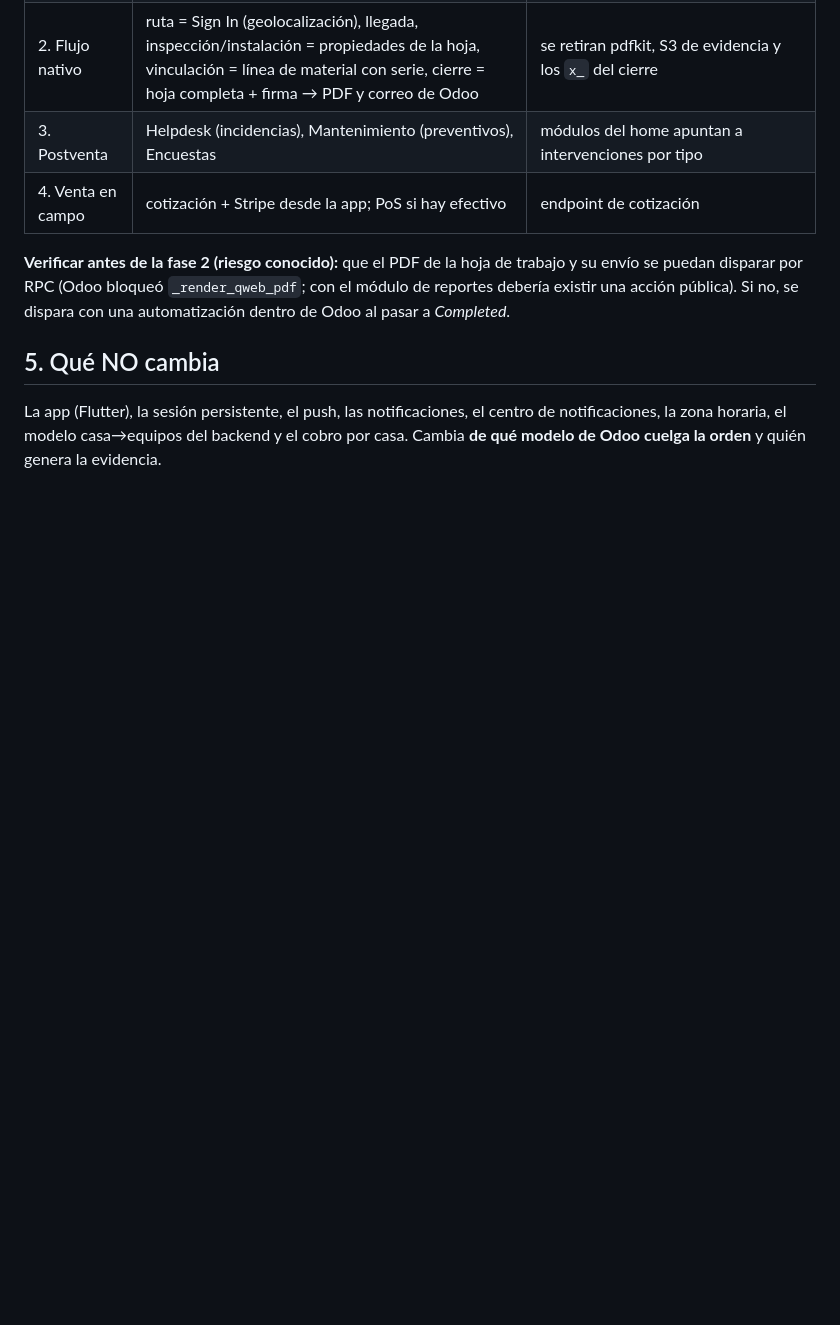
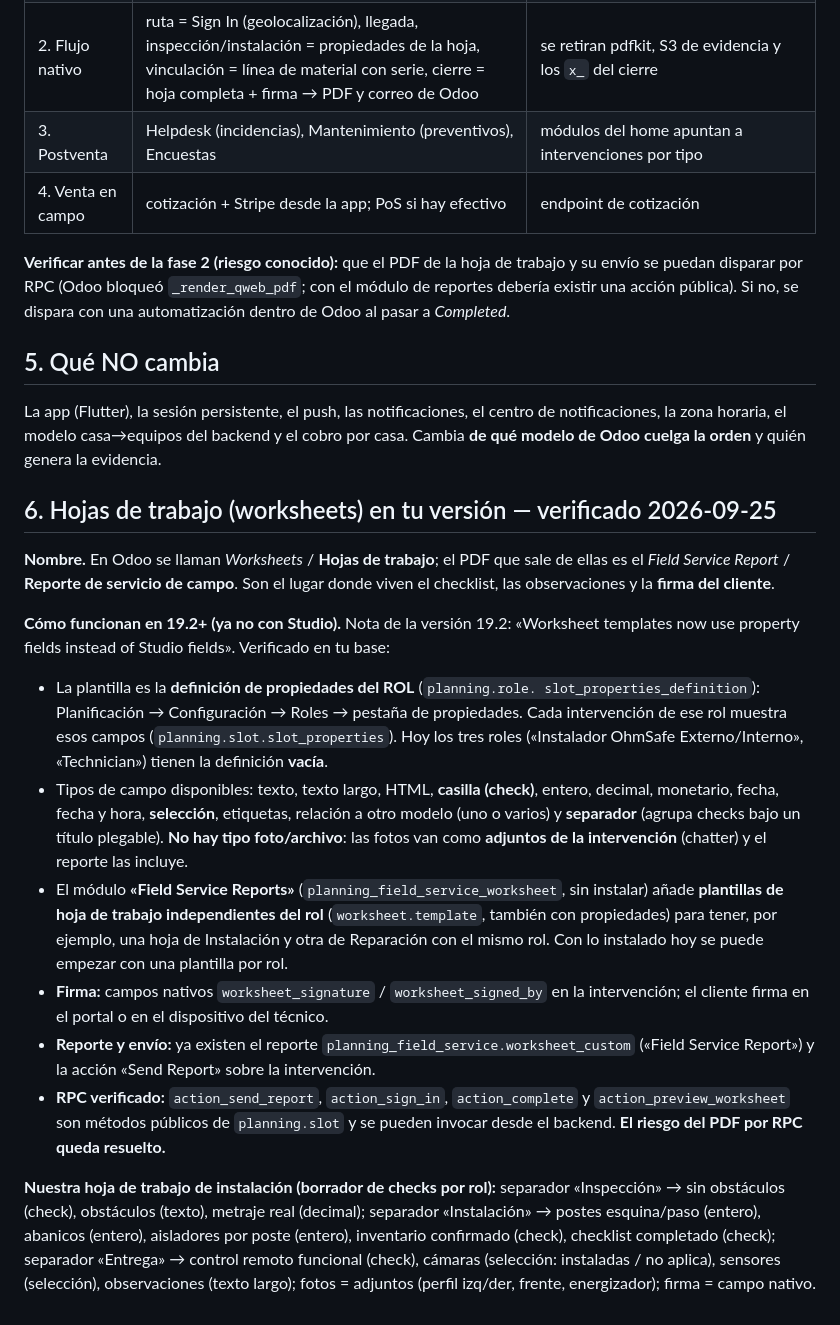
Before and after one commit to carlosm-OS/OhmSafe-APP-Instaladores, a Markdown page: docs/ARQUITECTURA-ODOO-SERVICIO.md, the part around the change. Drawn GitHub-style; blank space fills up the shorter version.

Commit message:
docs: hojas de trabajo en Planning 19.3 (propiedades por rol, firma, reporte, RPC verificado)
Co-Authored-By: Claude Fable 5.1 <noreply@anthropic.com>

```diff
--- a/docs/ARQUITECTURA-ODOO-SERVICIO.md
+++ b/docs/ARQUITECTURA-ODOO-SERVICIO.md
@@ -139,3 +139,43 @@ automatización dentro de Odoo al pasar a *Completed*.
 La app (Flutter), la sesión persistente, el push, las notificaciones, el centro de
 notificaciones, la zona horaria, el modelo casa→equipos del backend y el cobro por
 casa. Cambia **de qué modelo de Odoo cuelga la orden** y quién genera la evidencia.
+
+## 6. Hojas de trabajo (worksheets) en tu versión — verificado 2026-09-25
+
+**Nombre.** En Odoo se llaman *Worksheets* / **Hojas de trabajo**; el PDF que sale de
+ellas es el *Field Service Report* / **Reporte de servicio de campo**. Son el lugar
+donde viven el checklist, las observaciones y la **firma del cliente**.
+
+**Cómo funcionan en 19.2+ (ya no con Studio).** Nota de la versión 19.2: «Worksheet
+templates now use property fields instead of Studio fields». Verificado en tu base:
+
+- La plantilla es la **definición de propiedades del ROL** (`planning.role.
+  slot_properties_definition`): Planificación → Configuración → Roles → pestaña de
+  propiedades. Cada intervención de ese rol muestra esos campos
+  (`planning.slot.slot_properties`). Hoy los tres roles («Instalador OhmSafe
+  Externo/Interno», «Technician») tienen la definición **vacía**.
+- Tipos de campo disponibles: texto, texto largo, HTML, **casilla (check)**, entero,
+  decimal, monetario, fecha, fecha y hora, **selección**, etiquetas, relación a otro
+  modelo (uno o varios) y **separador** (agrupa checks bajo un título plegable). **No
+  hay tipo foto/archivo**: las fotos van como **adjuntos de la intervención** (chatter)
+  y el reporte las incluye.
+- El módulo **«Field Service Reports»** (`planning_field_service_worksheet`, sin
+  instalar) añade **plantillas de hoja de trabajo independientes del rol**
+  (`worksheet.template`, también con propiedades) para tener, por ejemplo, una hoja de
+  Instalación y otra de Reparación con el mismo rol. Con lo instalado hoy se puede
+  empezar con una plantilla por rol.
+- **Firma:** campos nativos `worksheet_signature` / `worksheet_signed_by` en la
+  intervención; el cliente firma en el portal o en el dispositivo del técnico.
+- **Reporte y envío:** ya existen el reporte `planning_field_service.worksheet_custom`
+  («Field Service Report») y la acción «Send Report» sobre la intervención.
+- **RPC verificado:** `action_send_report`, `action_sign_in`, `action_complete` y
+  `action_preview_worksheet` son métodos públicos de `planning.slot` y se pueden
+  invocar desde el backend. **El riesgo del PDF por RPC queda resuelto.**
+
+**Nuestra hoja de trabajo de instalación (borrador de checks por rol):**
+separador «Inspección» → sin obstáculos (check), obstáculos (texto), metraje real
+(decimal); separador «Instalación» → postes esquina/paso (entero), abanicos (entero),
+aisladores por poste (entero), inventario confirmado (check), checklist completado
+(check); separador «Entrega» → control remoto funcional (check), cámaras
+(selección: instaladas / no aplica), sensores (selección), observaciones (texto largo);
+fotos = adjuntos (perfil izq/der, frente, energizador); firma = campo nativo.
```
